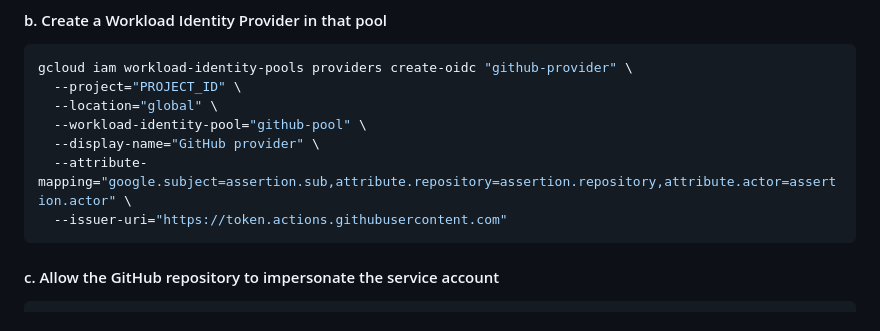
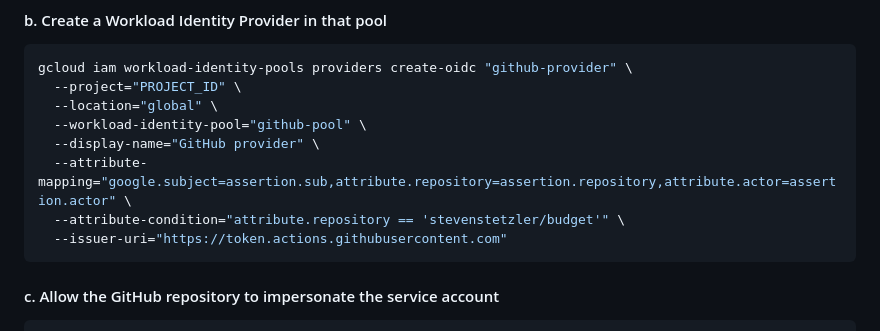
Before and after one commit to stevenstetzler/budget, a Markdown page: docs/releasing.md, the part around the change. Rendered like a GitHub page.

Commit message:
Add --attribute-condition to WIF provider creation command in docs
Agent-Logs-Url: https://github.com/stevenstetzler/budget/sessions/10abe78f-622b-4169-93e6-87060e438883

Co-authored-by: stevenstetzler <11035971+stevenstetzler@users.noreply.github.com>

````diff
--- a/docs/releasing.md
+++ b/docs/releasing.md
@@ -97,6 +97,7 @@ gcloud iam workload-identity-pools providers create-oidc "github-provider" \
   --workload-identity-pool="github-pool" \
   --display-name="GitHub provider" \
   --attribute-mapping="google.subject=assertion.sub,attribute.repository=assertion.repository,attribute.actor=assertion.actor" \
+  --attribute-condition="attribute.repository == 'stevenstetzler/budget'" \
   --issuer-uri="https://token.actions.githubusercontent.com"
 ```
 
````
